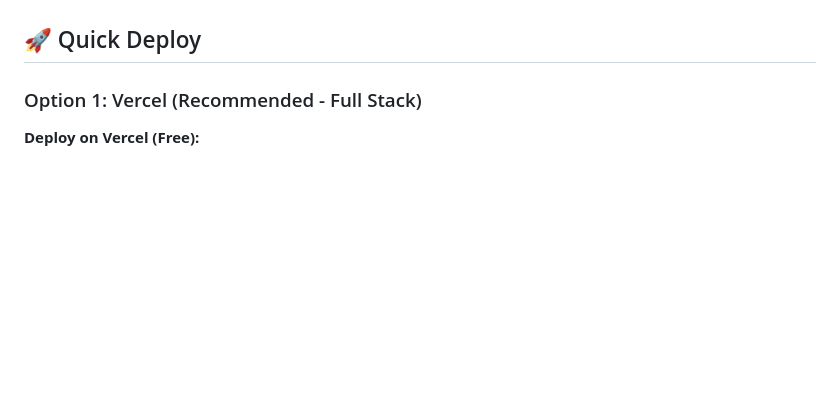
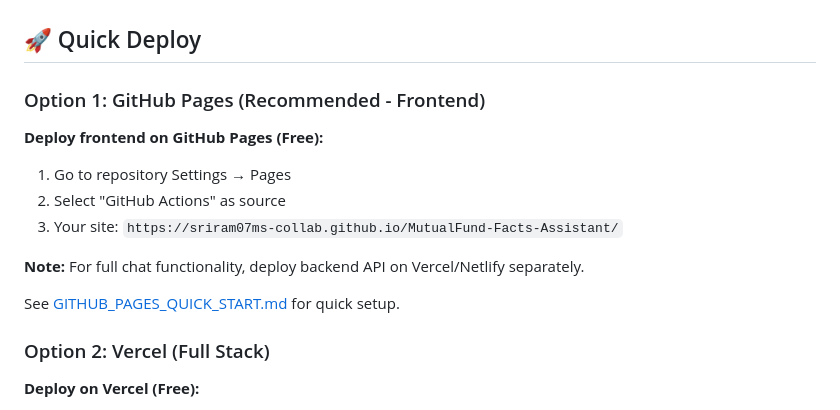
Before and after one commit to sriram07ms-collab/MutualFund-Facts-Assistant, a Markdown page: README.md, the part around the change. Rendered like a GitHub page; blank space fills up the shorter version.

Commit message:
Update README with GitHub Pages as primary deployment option

```diff
--- a/README.md
+++ b/README.md
@@ -23,7 +23,18 @@ This assistant covers:
 
 ## 🚀 Quick Deploy
 
-### Option 1: Vercel (Recommended - Full Stack)
+### Option 1: GitHub Pages (Recommended - Frontend)
+
+**Deploy frontend on GitHub Pages (Free):**
+1. Go to repository Settings → Pages
+2. Select "GitHub Actions" as source
+3. Your site: `https://sriram07ms-collab.github.io/MutualFund-Facts-Assistant/`
+
+**Note:** For full chat functionality, deploy backend API on Vercel/Netlify separately.
+
+See [GITHUB_PAGES_QUICK_START.md](GITHUB_PAGES_QUICK_START.md) for quick setup.
+
+### Option 2: Vercel (Full Stack)
 
 **Deploy on Vercel (Free):**
 1. Go to [vercel.com](https://vercel.com/)
```
